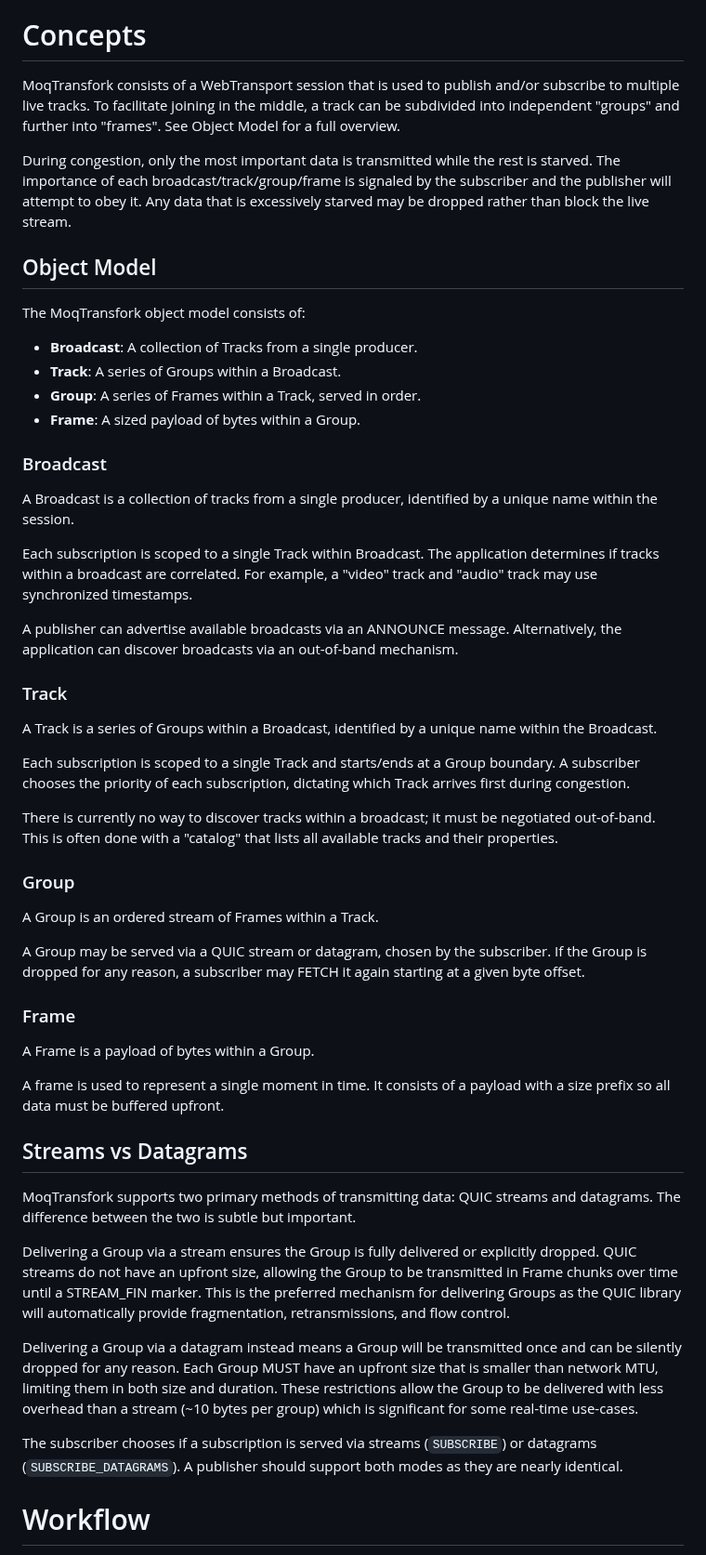
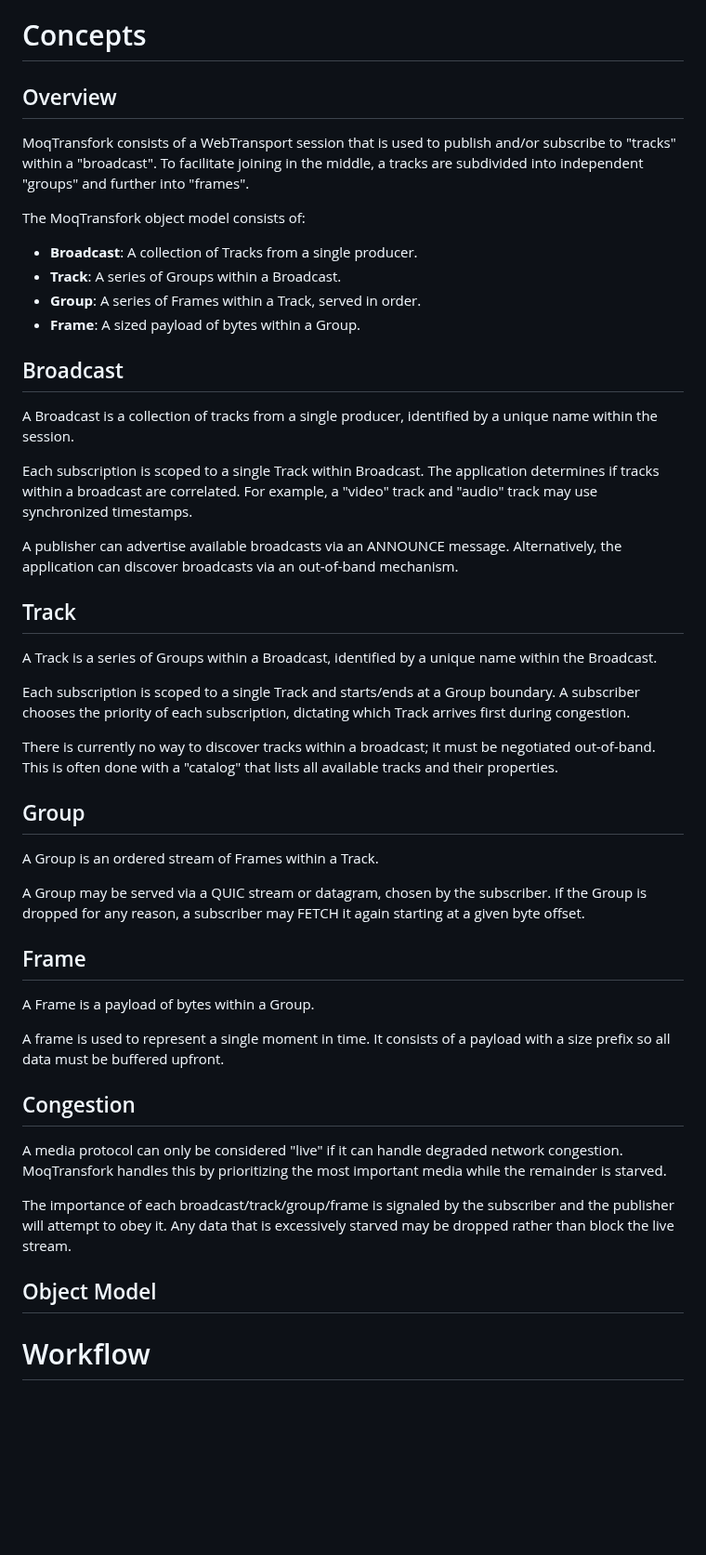
Before and after one commit to kixelated/moq-transfork, a Markdown page: draft-lcurley-moq-transfork.md, the part around one of its changes. Shown at 93% size. Drawn GitHub-style; blank space fills up the shorter version.

Commit message:
Remove datagram support

```diff
--- a/draft-lcurley-moq-transfork.md
+++ b/draft-lcurley-moq-transfork.md
@@ -58,15 +58,10 @@ The appendix contains a list of high level differences between MoqTransport and
 
 
 # Concepts
-MoqTransfork consists of a WebTransport session that is used to publish and/or subscribe to multiple live tracks.
-To facilitate joining in the middle, a track can be subdivided into independent "groups" and further into "frames".
-See Object Model for a full overview.
+## Overview
+MoqTransfork consists of a WebTransport session that is used to publish and/or subscribe to "tracks" within a "broadcast".
+To facilitate joining in the middle, a tracks are subdivided into independent "groups" and further into "frames".
 
-During congestion, only the most important data is transmitted while the rest is starved.
-The importance of each broadcast/track/group/frame is signaled by the subscriber and the publisher will attempt to obey it.
-Any data that is excessively starved may be dropped rather than block the live stream.
-
-## Object Model
 The MoqTransfork object model consists of:
 
 - **Broadcast**: A collection of Tracks from a single producer.
@@ -74,7 +69,7 @@ The MoqTransfork object model consists of:
 - **Group**: A series of Frames within a Track, served in order.
 - **Frame**: A sized payload of bytes within a Group.
 
-### Broadcast
+## Broadcast
 A Broadcast is a collection of tracks from a single producer, identified by a unique name within the session.
 
 Each subscription is scoped to a single Track within Broadcast.
@@ -85,7 +80,7 @@ A publisher can advertise available broadcasts via an ANNOUNCE message.
 Alternatively, the application can discover broadcasts via an out-of-band mechanism.
 
 
-### Track
+## Track
 A Track is a series of Groups within a Broadcast, identified by a unique name within the Broadcast.
 
 Each subscription is scoped to a single Track and starts/ends at a Group boundary.
@@ -94,32 +89,26 @@ A subscriber chooses the priority of each subscription, dictating which Track ar
 There is currently no way to discover tracks within a broadcast; it must be negotiated out-of-band.
 This is often done with a "catalog" that lists all available tracks and their properties.
 
-### Group
+## Group
 A Group is an ordered stream of Frames within a Track.
 
 A Group may be served via a QUIC stream or datagram, chosen by the subscriber.
 If the Group is dropped for any reason, a subscriber may FETCH it again starting at a given byte offset.
 
-### Frame
+## Frame
 A Frame is a payload of bytes within a Group.
 
 A frame is used to represent a single moment in time.
 It consists of a payload with a size prefix so all data must be buffered upfront.
 
-## Streams vs Datagrams
-MoqTransfork supports two primary methods of transmitting data: QUIC streams and datagrams.
-The difference between the two is subtle but important.
+## Congestion
+A media protocol can only be considered "live" if it can handle degraded network congestion.
+MoqTransfork handles this by prioritizing the most important media while the remainder is starved.
 
-Delivering a Group via a stream ensures the Group is fully delivered or explicitly dropped.
-QUIC streams do not have an upfront size, allowing the Group to be transmitted in Frame chunks over time until a STREAM_FIN marker.
-This is the preferred mechanism for delivering Groups as the QUIC library will automatically provide fragmentation, retransmissions, and flow control.
+The importance of each broadcast/track/group/frame is signaled by the subscriber and the publisher will attempt to obey it.
+Any data that is excessively starved may be dropped rather than block the live stream.
 
-Delivering a Group via a datagram instead means a Group will be transmitted once and can be silently dropped for any reason.
-Each Group MUST have an upfront size that is smaller than network MTU, limiting them in both size and duration.
-These restrictions allow the Group to be delivered with less overhead than a stream (~10 bytes per group) which is significant for some real-time use-cases.
-
-The subscriber chooses if a subscription is served via streams (`SUBSCRIBE`) or datagrams (`SUBSCRIBE_DATAGRAMS`).
-A publisher should support both modes as they are nearly identical.
+## Object Model
 
 
 # Workflow
```
Also changed, not shown: other parts of draft-lcurley-moq-transfork.md (+23 -57 lines).
